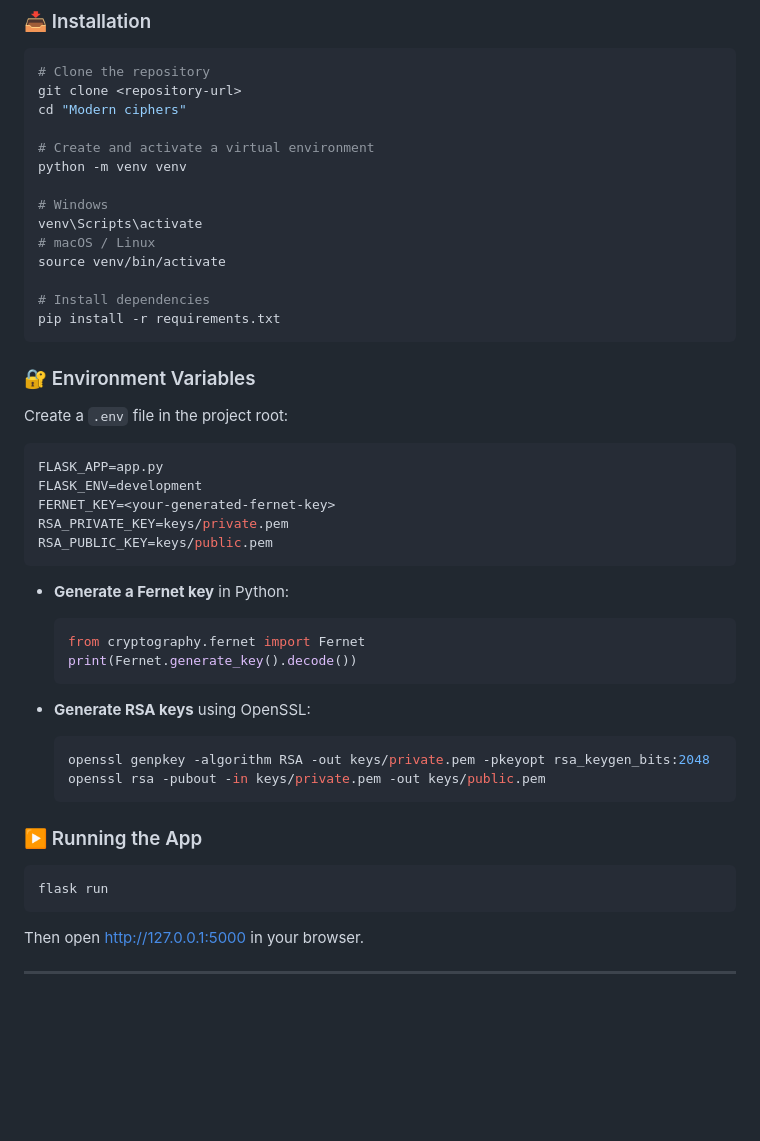
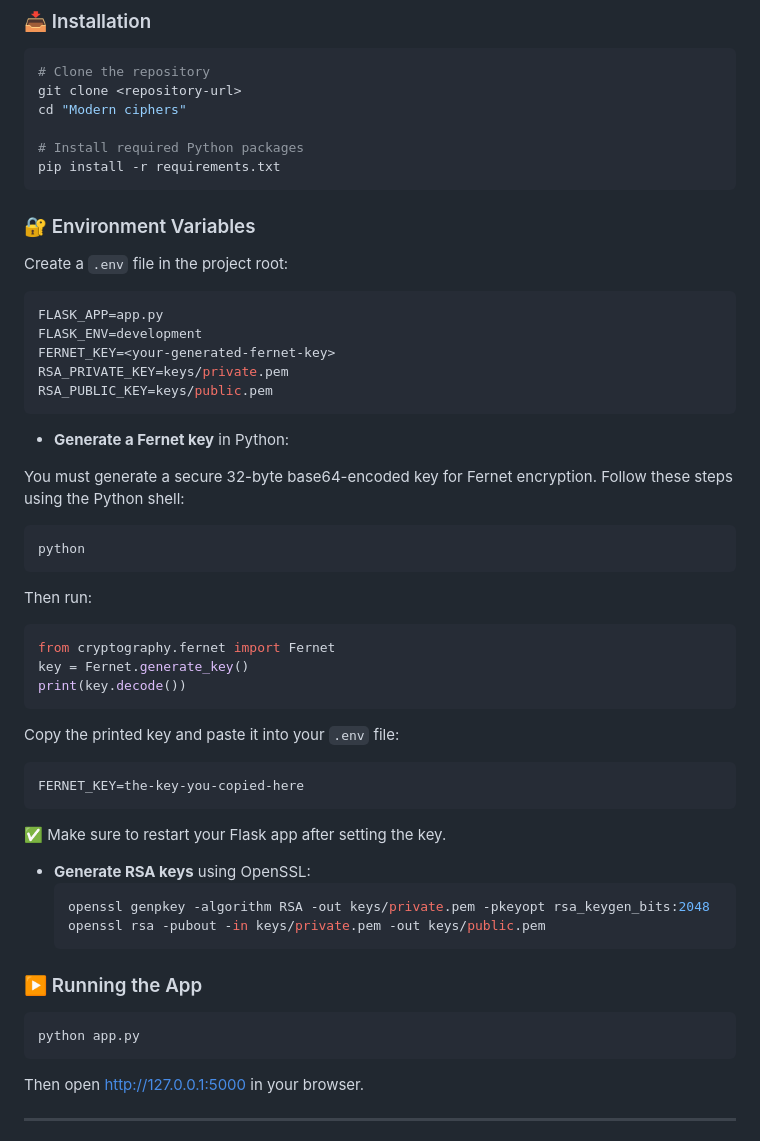
Before and after one commit to sarvadnyalad/ModernCiphers, a Markdown page: README.md, the part around the change. Rendered like a GitHub page; blank space fills up the shorter version.

````diff
--- a/README.md
+++ b/README.md
@@ -60,15 +60,7 @@ A web-based cryptography tool for encrypting and decrypting text using **modern
 git clone <repository-url>
 cd "Modern ciphers"
 
-# Create and activate a virtual environment
-python -m venv venv
-
-# Windows
-venv\Scripts\activate
-# macOS / Linux
-source venv/bin/activate
-
-# Install dependencies
+# Install required Python packages
 pip install -r requirements.txt
 ```
 
@@ -85,10 +77,28 @@ RSA_PUBLIC_KEY=keys/public.pem
 ```
 
 - **Generate a Fernet key** in Python:
-  ```python
-  from cryptography.fernet import Fernet
-  print(Fernet.generate_key().decode())
-  ```
+
+You must generate a secure 32-byte base64-encoded key for Fernet encryption. Follow these steps using the Python shell:
+
+```bash
+python
+```
+
+Then run:
+
+```python
+from cryptography.fernet import Fernet
+key = Fernet.generate_key()
+print(key.decode())
+```
+
+Copy the printed key and paste it into your `.env` file:
+
+```env
+FERNET_KEY=the-key-you-copied-here
+```
+
+✅ Make sure to restart your Flask app after setting the key.
 
 - **Generate RSA keys** using OpenSSL:
   ```bash
@@ -99,7 +109,7 @@ RSA_PUBLIC_KEY=keys/public.pem
 ### ▶️ Running the App
 
 ```bash
-flask run
+python app.py
 ```
 
 Then open [http://127.0.0.1:5000](http://127.0.0.1:5000) in your browser.
````
